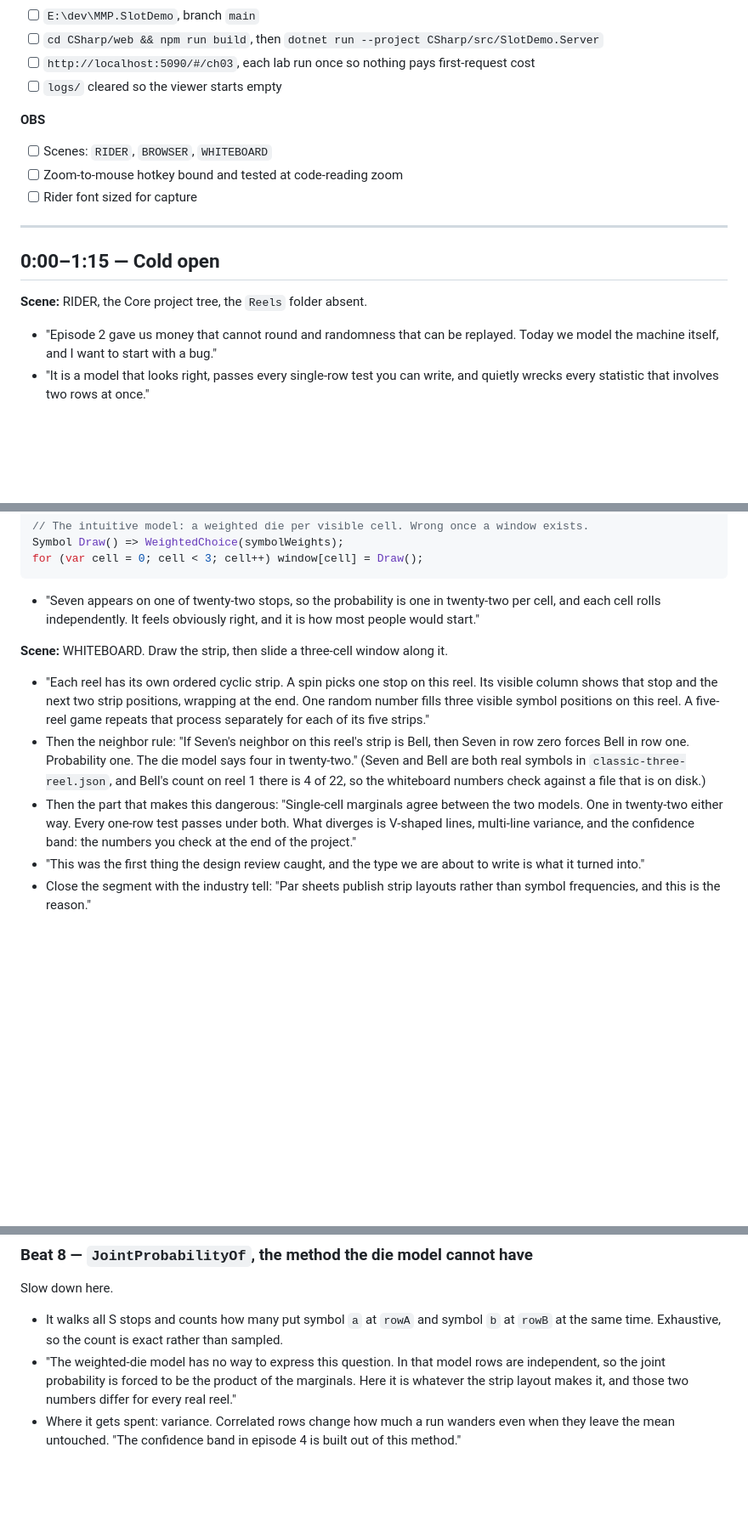
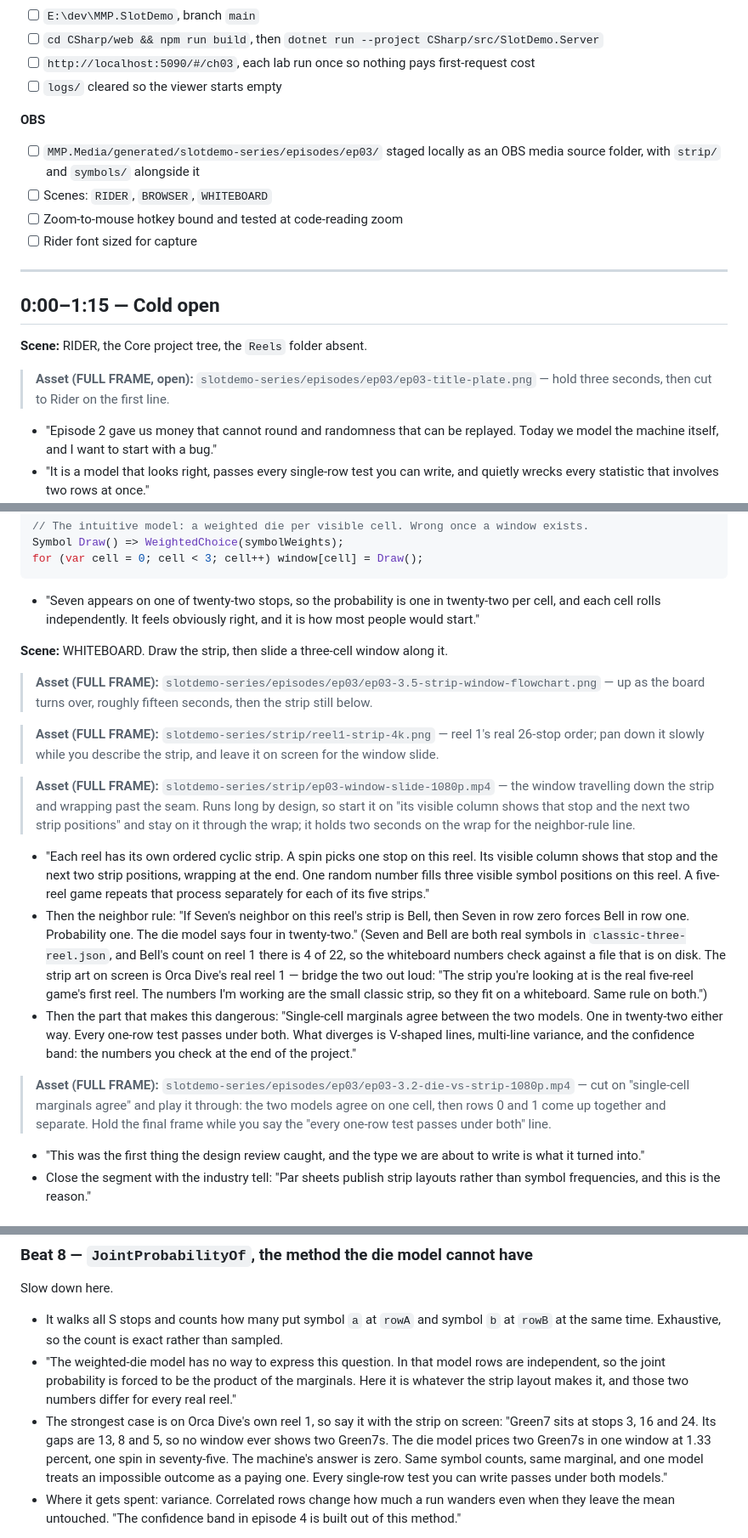
Before and after one commit to mmpworks/MMP.SlotDemo, a Markdown page: docs/scripts/03-reels-and-paylines-script.md, 3 parts joined by grey strips. Shown at 85% size. Rendered like a GitHub page; blank space fills up the shorter version.

```diff
--- a/docs/scripts/03-reels-and-paylines-script.md
+++ b/docs/scripts/03-reels-and-paylines-script.md
@@ -40,6 +40,8 @@ minutes total, and only to make an engine claim visible.
 - [ ] `logs/` cleared so the viewer starts empty
 
 **OBS**
+- [ ] `MMP.Media/generated/slotdemo-series/episodes/ep03/` staged locally as an OBS
+      media source folder, with `strip/` and `symbols/` alongside it
 - [ ] Scenes: `RIDER`, `BROWSER`, `WHITEBOARD`
 - [ ] Zoom-to-mouse hotkey bound and tested at code-reading zoom
 - [ ] Rider font sized for capture
@@ -49,6 +51,9 @@ minutes total, and only to make an engine claim visible.
 ## 0:00–1:15 — Cold open
 
 **Scene:** RIDER, the Core project tree, the `Reels` folder absent.
+
+> **Asset (FULL FRAME, open):** `slotdemo-series/episodes/ep03/ep03-title-plate.png` —
+> hold three seconds, then cut to Rider on the first line.
 
 - "Episode 2 gave us money that cannot round and randomness that can be replayed.
   Today we model the machine itself, and I want to start with a bug."
@@ -77,6 +82,19 @@ for (var cell = 0; cell < 3; cell++) window[cell] = Draw();
 
 **Scene:** WHITEBOARD. Draw the strip, then slide a three-cell window along it.
 
+> **Asset (FULL FRAME):** `slotdemo-series/episodes/ep03/ep03-3.5-strip-window-flowchart.png`
+> — up as the board turns over, roughly fifteen seconds, then the strip still below.
+
+> **Asset (FULL FRAME):** `slotdemo-series/strip/reel1-strip-4k.png` — reel 1's real
+> 26-stop order; pan down it slowly while you describe the strip, and leave it on screen
+> for the window slide.
+
+> **Asset (FULL FRAME):** `slotdemo-series/strip/ep03-window-slide-1080p.mp4` — the
+> window travelling down the strip and wrapping past the seam. Runs long by design, so
+> start it on "its visible column shows that stop and the next two strip positions" and
+> stay on it through the wrap; it holds two seconds on the wrap for the neighbor-rule
+> line.
+
 - "Each reel has its own ordered cyclic strip. A spin picks one stop on this reel. Its
   visible column shows that stop and the next two strip positions, wrapping at the end.
   One random number fills three visible symbol positions on this reel. A five-reel game repeats that process
@@ -85,11 +103,19 @@ for (var cell = 0; cell < 3; cell++) window[cell] = Draw();
   row zero forces Bell in row one. Probability one. The die model says four in
   twenty-two." (Seven and Bell are both real symbols in `classic-three-reel.json`, and
   Bell's count on reel 1 there is 4 of 22, so the whiteboard numbers check against a
-  file that is on disk.)
+  file that is on disk. The strip art on screen is Orca Dive's real reel 1 — bridge the
+  two out loud: "The strip you're looking at is the real five-reel game's first reel.
+  The numbers I'm working are the small classic strip, so they fit on a whiteboard.
+  Same rule on both.")
 - Then the part that makes this dangerous: "Single-cell marginals agree between the two
   models. One in twenty-two either way. Every one-row test passes under both. What
   diverges is V-shaped lines, multi-line variance, and the confidence band: the numbers
   you check at the end of the project."
+
+> **Asset (FULL FRAME):** `slotdemo-series/episodes/ep03/ep03-3.2-die-vs-strip-1080p.mp4`
+> — cut on "single-cell marginals agree" and play it through: the two models agree on one
+> cell, then rows 0 and 1 come up together and separate. Hold the final frame while you
+> say the "every one-row test passes under both" line.
 - "This was the first thing the design review caught, and the type we are about to write
   is what it turned into."
 - Close the segment with the industry tell: "Par sheets publish strip layouts rather
@@ -380,6 +415,12 @@ Slow down here.
   independent, so the joint probability is forced to be the product of the marginals.
   Here it is whatever the strip layout makes it, and those two numbers differ for every
   real reel."
+- The strongest case is on Orca Dive's own reel 1, so say it with the strip on screen:
+  "Green7 sits at stops 3, 16 and 24. Its gaps are 13, 8 and 5, so no window ever shows
+  two Green7s. The die model prices two Green7s in one window at 1.33 percent, one spin
+  in seventy-five. The machine's answer is zero. Same symbol counts, same marginal, and
+  one model treats an impossible outcome as a paying one. Every single-row test you can
+  write passes under both models."
 - Where it gets spent: variance. Correlated rows change how much a run wanders even
   when they leave the mean untouched. "The confidence band in episode 4 is built out of
   this method."
```
Also changed, not shown: other parts of docs/scripts/03-reels-and-paylines-script.md (+19 -0 lines), docs/scripts/01-system-design-script.md (+24 -0 lines), docs/scripts/02-money-and-randomness-script.md (+24 -0 lines).
